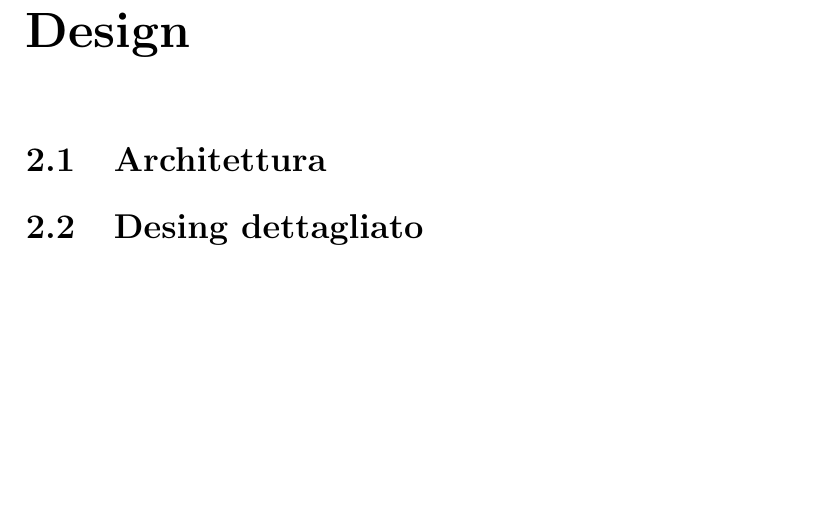
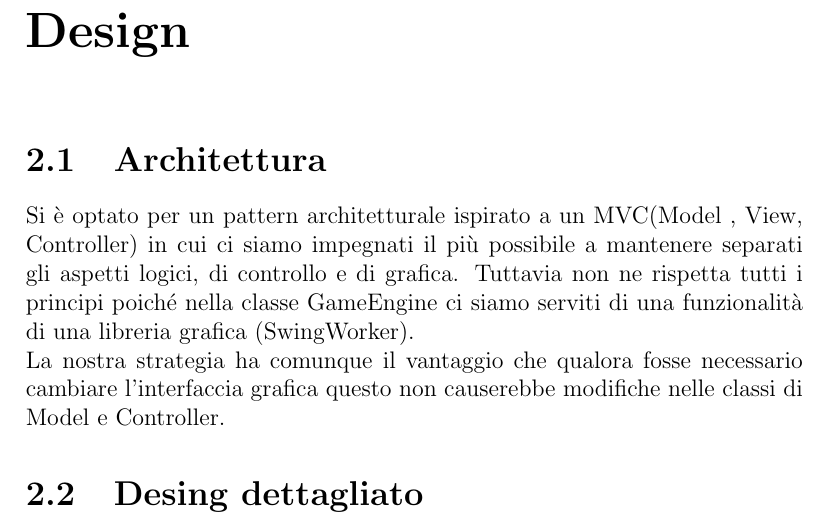
Before and after one commit to metaphori/Student-Project-OOP22-Balzoni-Castiglioni-Desiderio-Foschi-Ruggeri-arkanoid, a LaTeX document (relation/Relazione.tex): part of page 6 of 8, cut so that both start at the same text, the shorter picture padded with empty space. Compiled offline with pdfLaTeX.

Commit message:
Added initial part of the architecture in the report

```diff
--- a/relation/Relazione.tex
+++ b/relation/Relazione.tex
@@ -58,6 +58,11 @@ Ulteriori dettagli circa le entità presenti possono essere consultati attravers
 \end{figure}
 \chapter{Design}
 \section{Architettura}
+Si è optato per un pattern architetturale ispirato a un MVC(Model , View, Controller) in cui ci siamo impegnati il più
+possibile a mantenere separati gli aspetti logici, di controllo e di grafica. Tuttavia non ne rispetta tutti i principi poiché nella classe GameEngine ci siamo
+serviti di una funzionalità di una libreria grafica (SwingWorker).
+\\La nostra strategia ha comunque il vantaggio che qualora fosse necessario cambiare l'interfaccia grafica
+questo non causerebbe modifiche nelle classi di Model e Controller.
 \section{Desing dettagliato}
 \chapter{Sviluppo}
 \section{Testing automatizzato}
```
